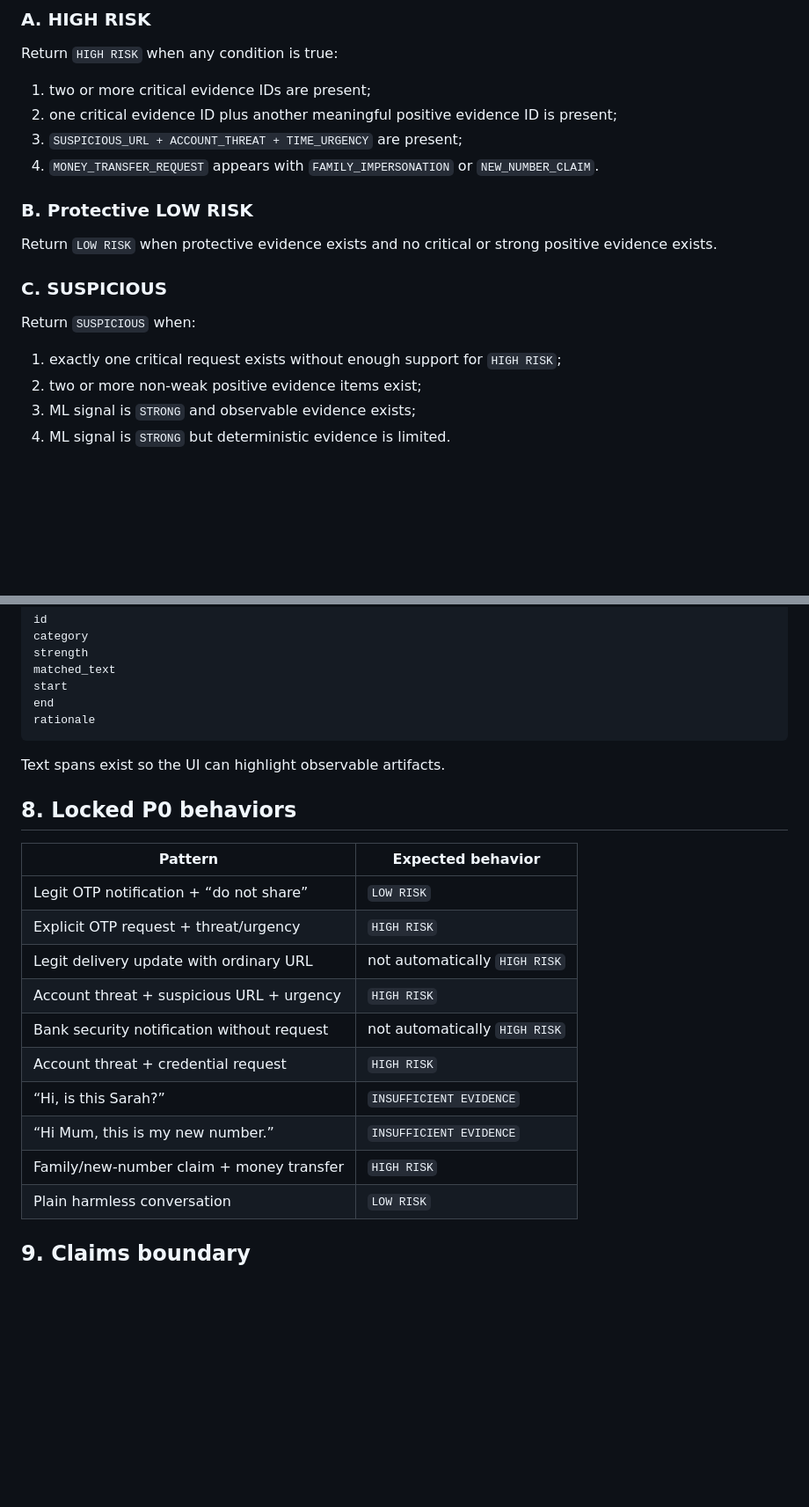
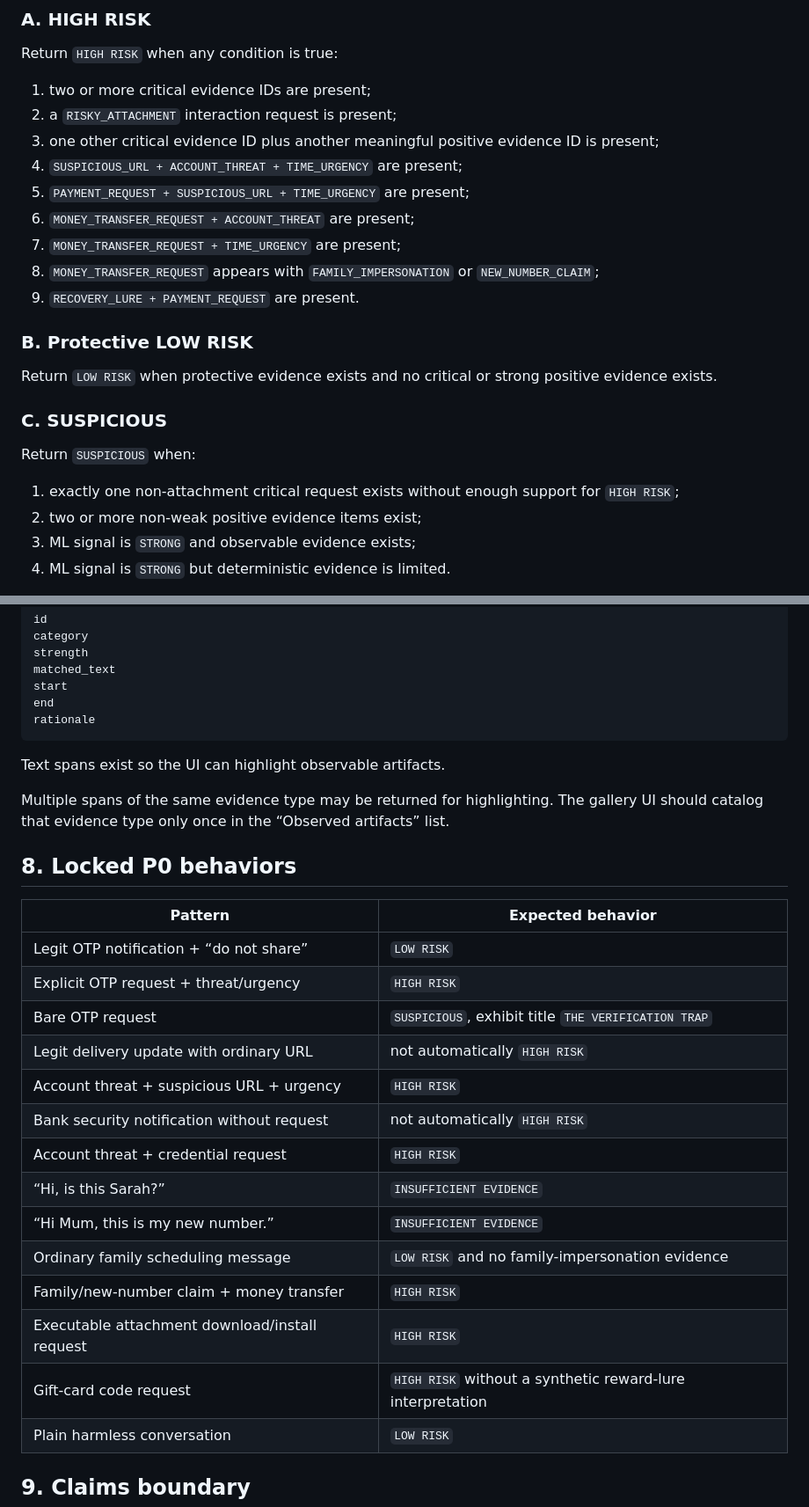
Before and after one commit to panjiaryasoma/Scam-Museum, a Markdown page: docs/03_data_eval/EVIDENCE_DECISION_CONTRACT.md, 2 parts joined by grey strips. Shown at 88% size. Drawn GitHub-style; blank space fills up the shorter version.

```diff
--- a/docs/03_data_eval/EVIDENCE_DECISION_CONTRACT.md
+++ b/docs/03_data_eval/EVIDENCE_DECISION_CONTRACT.md
@@ -140,9 +157,14 @@ A URL is not suspicious merely because one exists.
 Return `HIGH RISK` when any condition is true:
 
 1. two or more critical evidence IDs are present;
-2. one critical evidence ID plus another meaningful positive evidence ID is present;
-3. `SUSPICIOUS_URL + ACCOUNT_THREAT + TIME_URGENCY` are present;
-4. `MONEY_TRANSFER_REQUEST` appears with `FAMILY_IMPERSONATION` or `NEW_NUMBER_CLAIM`.
+2. a `RISKY_ATTACHMENT` interaction request is present;
+3. one other critical evidence ID plus another meaningful positive evidence ID is present;
+4. `SUSPICIOUS_URL + ACCOUNT_THREAT + TIME_URGENCY` are present;
+5. `PAYMENT_REQUEST + SUSPICIOUS_URL + TIME_URGENCY` are present;
+6. `MONEY_TRANSFER_REQUEST + ACCOUNT_THREAT` are present;
+7. `MONEY_TRANSFER_REQUEST + TIME_URGENCY` are present;
+8. `MONEY_TRANSFER_REQUEST` appears with `FAMILY_IMPERSONATION` or `NEW_NUMBER_CLAIM`;
+9. `RECOVERY_LURE + PAYMENT_REQUEST` are present.
 
 ### B. Protective LOW RISK
 
@@ -152,7 +174,7 @@ Return `LOW RISK` when protective evidence exists and no critical or strong posi
 
 Return `SUSPICIOUS` when:
 
-1. exactly one critical request exists without enough support for `HIGH RISK`;
+1. exactly one non-attachment critical request exists without enough support for `HIGH RISK`;
 2. two or more non-weak positive evidence items exist;
 3. ML signal is `STRONG` and observable evidence exists;
 4. ML signal is `STRONG` but deterministic evidence is limited.
@@ -205,19 +231,25 @@ rationale
 
 Text spans exist so the UI can highlight observable artifacts.
 
+Multiple spans of the same evidence type may be returned for highlighting. The gallery UI should catalog that evidence type only once in the “Observed artifacts” list.
+
 ## 8. Locked P0 behaviors
 
 | Pattern | Expected behavior |
 |---|---|
 | Legit OTP notification + “do not share” | `LOW RISK` |
 | Explicit OTP request + threat/urgency | `HIGH RISK` |
+| Bare OTP request | `SUSPICIOUS`, exhibit title `THE VERIFICATION TRAP` |
 | Legit delivery update with ordinary URL | not automatically `HIGH RISK` |
 | Account threat + suspicious URL + urgency | `HIGH RISK` |
 | Bank security notification without request | not automatically `HIGH RISK` |
 | Account threat + credential request | `HIGH RISK` |
 | “Hi, is this Sarah?” | `INSUFFICIENT EVIDENCE` |
 | “Hi Mum, this is my new number.” | `INSUFFICIENT EVIDENCE` |
+| Ordinary family scheduling message | `LOW RISK` and no family-impersonation evidence |
 | Family/new-number claim + money transfer | `HIGH RISK` |
+| Executable attachment download/install request | `HIGH RISK` |
+| Gift-card code request | `HIGH RISK` without a synthetic reward-lure interpretation |
 | Plain harmless conversation | `LOW RISK` |
 
 ## 9. Claims boundary
```
Also changed, not shown: other parts of docs/03_data_eval/EVIDENCE_DECISION_CONTRACT.md (+34 -8 lines).
